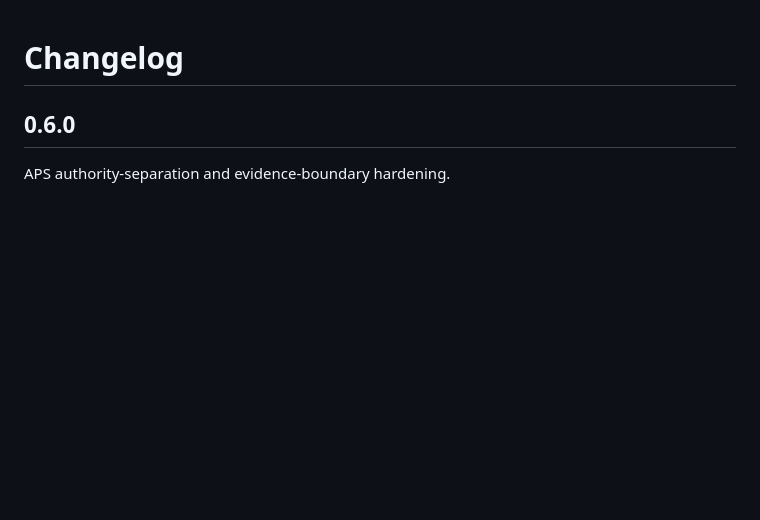
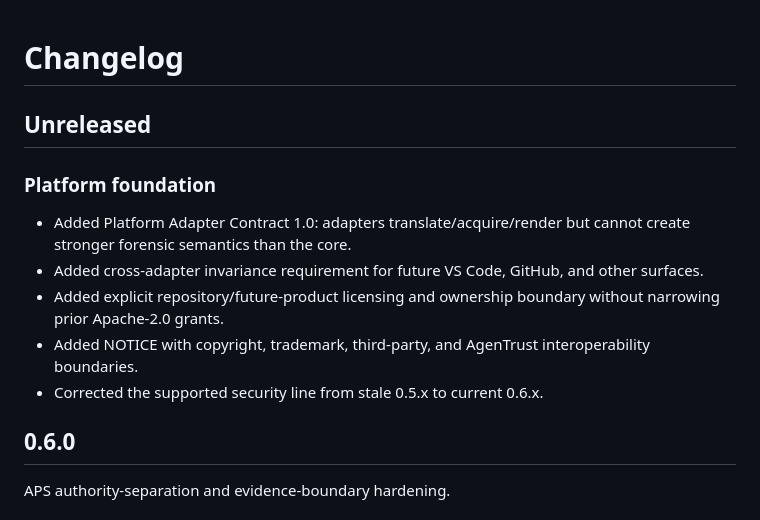
Before and after one commit to altrudev/Agent-Replay, a Markdown page: CHANGELOG.md, the part around the change. GitHub-like rendering; blank space fills up the shorter version.

Commit message:
docs: record Frequency platform foundation changes

```diff
--- a/CHANGELOG.md
+++ b/CHANGELOG.md
@@ -1,4 +1,15 @@
 # Changelog
+
+## Unreleased
+
+### Platform foundation
+
+- Added Platform Adapter Contract 1.0: adapters translate/acquire/render but cannot create stronger forensic semantics than the core.
+- Added cross-adapter invariance requirement for future VS Code, GitHub, and other surfaces.
+- Added explicit repository/future-product licensing and ownership boundary without narrowing prior Apache-2.0 grants.
+- Added NOTICE with copyright, trademark, third-party, and AgenTrust interoperability boundaries.
+- Corrected the supported security line from stale 0.5.x to current 0.6.x.
+
 
 ## 0.6.0
 
```
